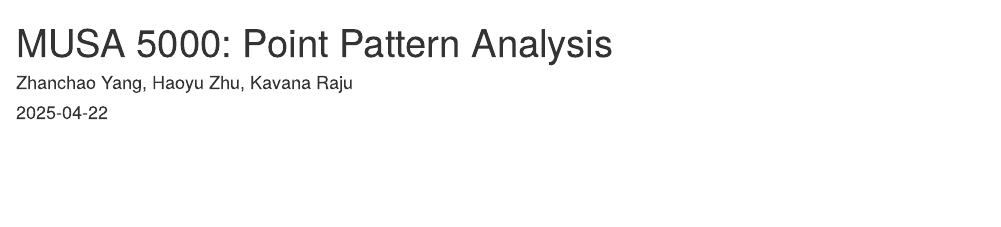
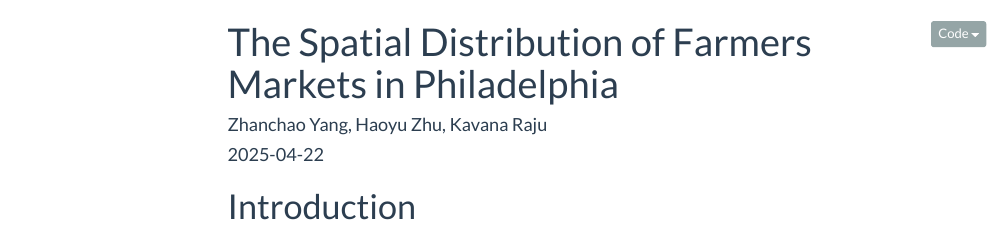
Before and after one commit to MUSA-Zhanchao/MUSA5000-Point-Pattern-Analysis, an R Markdown document (assignment4.Rmd): the page in a window 1100 px wide, from its top. Rendered offline with R 4.5, knitr and Pandoc, with nearby package versions; menus at the side of the page are left out.

Commit message:
emd setup

```diff
--- a/assignment4.Rmd
+++ b/assignment4.Rmd
@@ -1,5 +1,6 @@
 ---
-title: 'MUSA 5000: Point Pattern Analysis'
+title: 'The Spatial Distribution of Farmers Markets in Philadelphia'
 author: "Zhanchao Yang, Haoyu Zhu, Kavana Raju"
 date: "`r Sys.Date()`"
-output: html_document
+output:
+  html_document:
@@ -6 +14,2 @@ output: html_document
 ---
+# Introduction
```
Also changed, not shown: assignment4.html, assignment4.Rmd (7 more changed lines).
